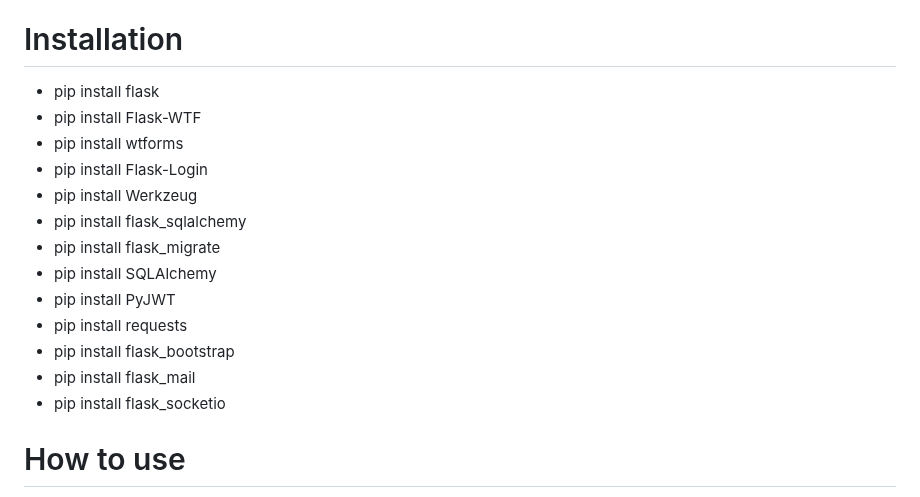
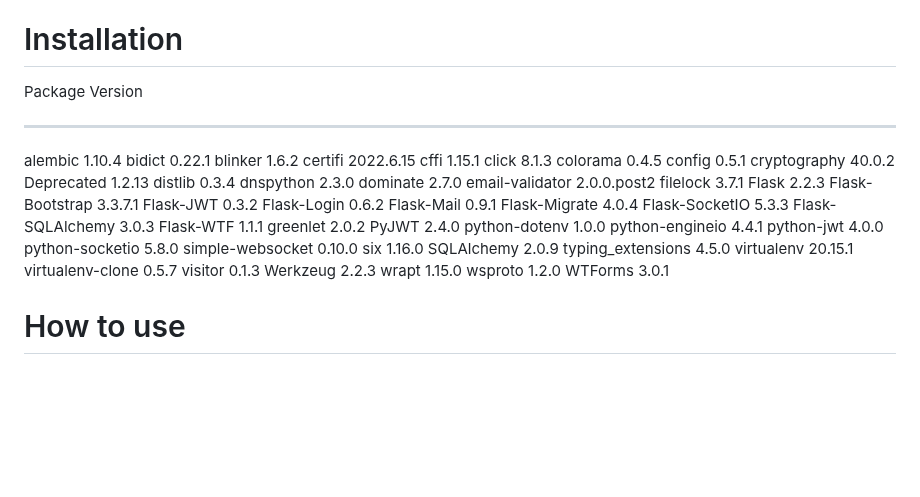
Before and after one commit to mikieyx/4Mail, a Markdown page: readme.md, the part around the change. Drawn GitHub-style; blank space fills up the shorter version.

Commit message:
Update readme.md (Full Installations)

```diff
--- a/readme.md
+++ b/readme.md
@@ -15,19 +15,49 @@ The following are the main features of 4Mail:
 
 # Installation
 
-- pip install flask
-- pip install Flask-WTF
-- pip install wtforms
-- pip install Flask-Login
-- pip install Werkzeug
-- pip install flask_sqlalchemy
-- pip install flask_migrate
-- pip install SQLAlchemy
-- pip install PyJWT
-- pip install requests
-- pip install flask_bootstrap
-- pip install flask_mail
-- pip install flask_socketio
+Package           Version
+----------------- -----------
+alembic           1.10.4
+bidict            0.22.1
+blinker           1.6.2
+certifi           2022.6.15
+cffi              1.15.1
+click             8.1.3
+colorama          0.4.5
+config            0.5.1
+cryptography      40.0.2
+Deprecated        1.2.13
+distlib           0.3.4
+dnspython         2.3.0
+dominate          2.7.0
+email-validator   2.0.0.post2
+filelock          3.7.1
+Flask             2.2.3
+Flask-Bootstrap   3.3.7.1
+Flask-JWT         0.3.2
+Flask-Login       0.6.2
+Flask-Mail        0.9.1
+Flask-Migrate     4.0.4
+Flask-SocketIO    5.3.3
+Flask-SQLAlchemy  3.0.3
+Flask-WTF         1.1.1
+greenlet          2.0.2
+PyJWT             2.4.0
+python-dotenv     1.0.0
+python-engineio   4.4.1
+python-jwt        4.0.0
+python-socketio   5.8.0
+simple-websocket  0.10.0
+six               1.16.0
+SQLAlchemy        2.0.9
+typing_extensions 4.5.0
+virtualenv        20.15.1
+virtualenv-clone  0.5.7
+visitor           0.1.3
+Werkzeug          2.2.3
+wrapt             1.15.0
+wsproto           1.2.0
+WTForms           3.0.1
 
 # How to use
 
```
